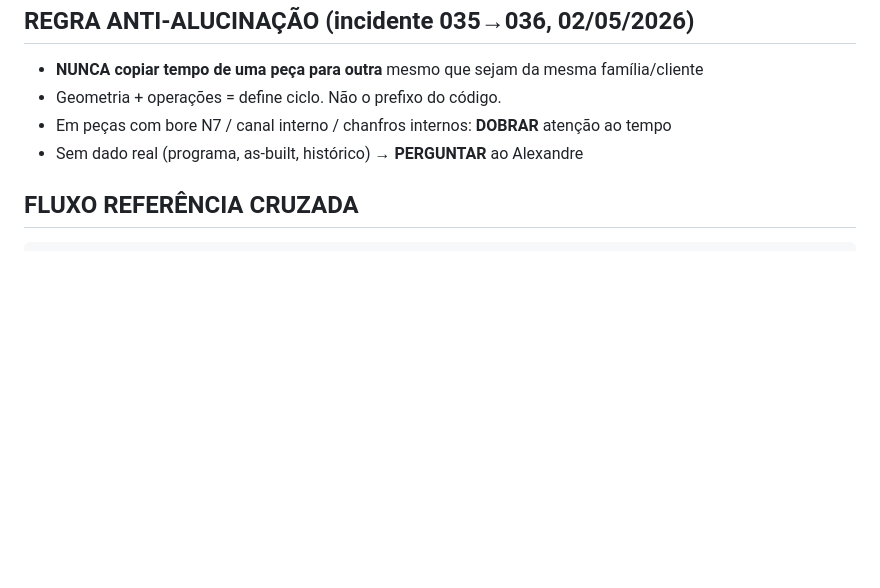
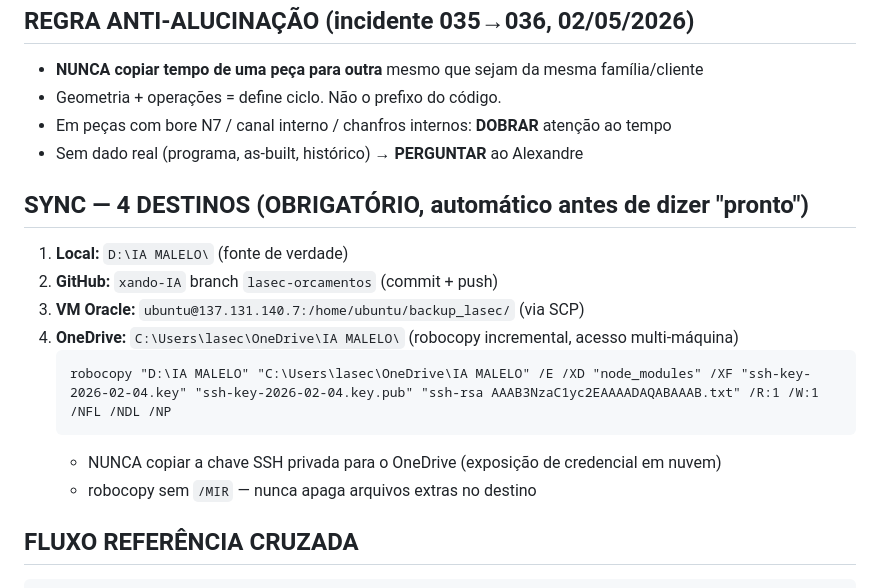
Before and after one commit to asouza3044-hash/xando-IA, a Markdown page: .claude/rules/lasec-orcamentos.md, the part around the change. GitHub-like rendering; blank space fills up the shorter version.

Commit message:
Adiciona OneDrive como 4º destino de sync automático
Backup unificado em D:\IA MALELO agora replica também para
C:\Users\lasec\OneDrive\IA MALELO via robocopy, permitindo acesso
ao banco de dados a partir de outras máquinas (pedido Alexandre).

````diff
--- a/.claude/rules/lasec-orcamentos.md
+++ b/.claude/rules/lasec-orcamentos.md
@@ -65,6 +65,17 @@ Preço_min_NFe = custo × 1,12 (impostos+perdas, sem markup)
 - Em peças com bore N7 / canal interno / chanfros internos: **DOBRAR** atenção ao tempo
 - Sem dado real (programa, as-built, histórico) → **PERGUNTAR** ao Alexandre
 
+## SYNC — 4 DESTINOS (OBRIGATÓRIO, automático antes de dizer "pronto")
+1. **Local:** `D:\IA MALELO\` (fonte de verdade)
+2. **GitHub:** `xando-IA` branch `lasec-orcamentos` (commit + push)
+3. **VM Oracle:** `ubuntu@137.131.140.7:/home/ubuntu/backup_lasec/` (via SCP)
+4. **OneDrive:** `C:\Users\lasec\OneDrive\IA MALELO\` (robocopy incremental, acesso multi-máquina)
+   ```
+   robocopy "D:\IA MALELO" "C:\Users\lasec\OneDrive\IA MALELO" /E /XD "node_modules" /XF "ssh-key-2026-02-04.key" "ssh-key-2026-02-04.key.pub" "ssh-rsa AAAB3NzaC1yc2EAAAADAQABAAAB.txt" /R:1 /W:1 /NFL /NDL /NP
+   ```
+   - NUNCA copiar a chave SSH privada para o OneDrive (exposição de credencial em nuvem)
+   - robocopy sem `/MIR` — nunca apaga arquivos extras no destino
+
 ## FLUXO REFERÊNCIA CRUZADA
 ```
 PROCESSO_FABRICACAO (fonte verdade) ← GATE
````
